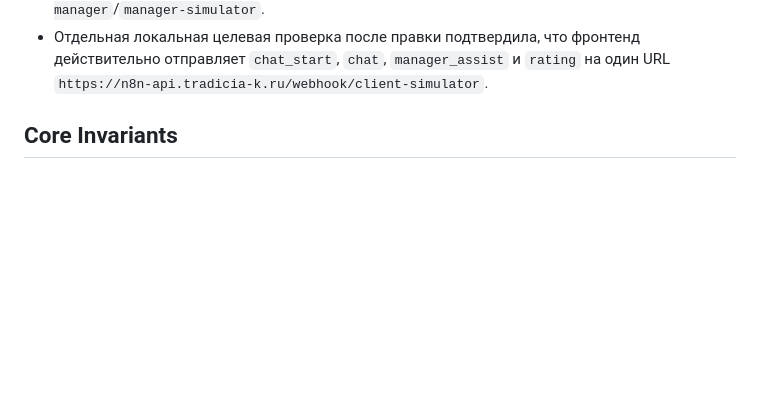
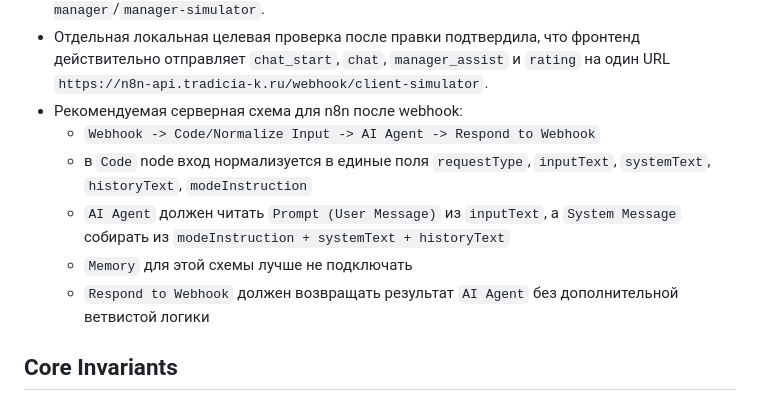
Before and after one commit to rssitnt/client-simulator-ru, a Markdown page: PROJECT_CONTEXT.md, the part around the change. Drawn GitHub-style; blank space fills up the shorter version.

Commit message:
docs(context): capture recommended unified n8n shape
This records the normalize-input pattern for the shared webhook flow so future work stays aligned on one AI Agent contract and a single respond step.

Made-with: Cursor

```diff
--- a/PROJECT_CONTEXT.md
+++ b/PROJECT_CONTEXT.md
@@ -58,6 +58,12 @@
 - `attestation` пока остаётся на отдельном webhook-е; `prompt improvement`, chat, rating и manager assist теперь все идут через единый `client-simulator` webhook.
 - Локальный smoke (`scripts/smoke-e2e.mjs`) обновлён под единый endpoint и теперь маршрутизирует ответы по `payload.requestType`, а не по старым путям `rate-manager`/`manager-simulator`.
 - Отдельная локальная целевая проверка после правки подтвердила, что фронтенд действительно отправляет `chat_start`, `chat`, `manager_assist` и `rating` на один URL `https://n8n-api.tradicia-k.ru/webhook/client-simulator`.
+- Рекомендуемая серверная схема для n8n после webhook:
+  - `Webhook -> Code/Normalize Input -> AI Agent -> Respond to Webhook`
+  - в `Code` node вход нормализуется в единые поля `requestType`, `inputText`, `systemText`, `historyText`, `modeInstruction`
+  - `AI Agent` должен читать `Prompt (User Message)` из `inputText`, а `System Message` собирать из `modeInstruction + systemText + historyText`
+  - `Memory` для этой схемы лучше не подключать
+  - `Respond to Webhook` должен возвращать результат `AI Agent` без дополнительной ветвистой логики
 
 ## Core Invariants
 - Браузер не хранит long-lived API keys.
```
